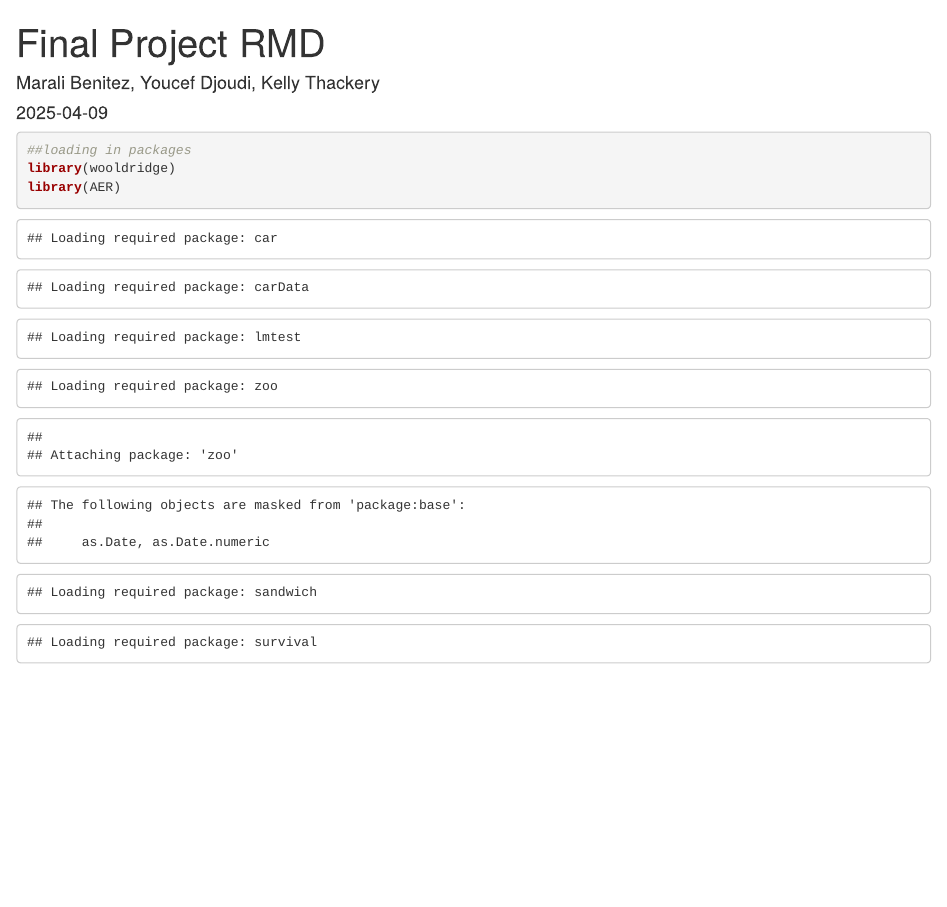
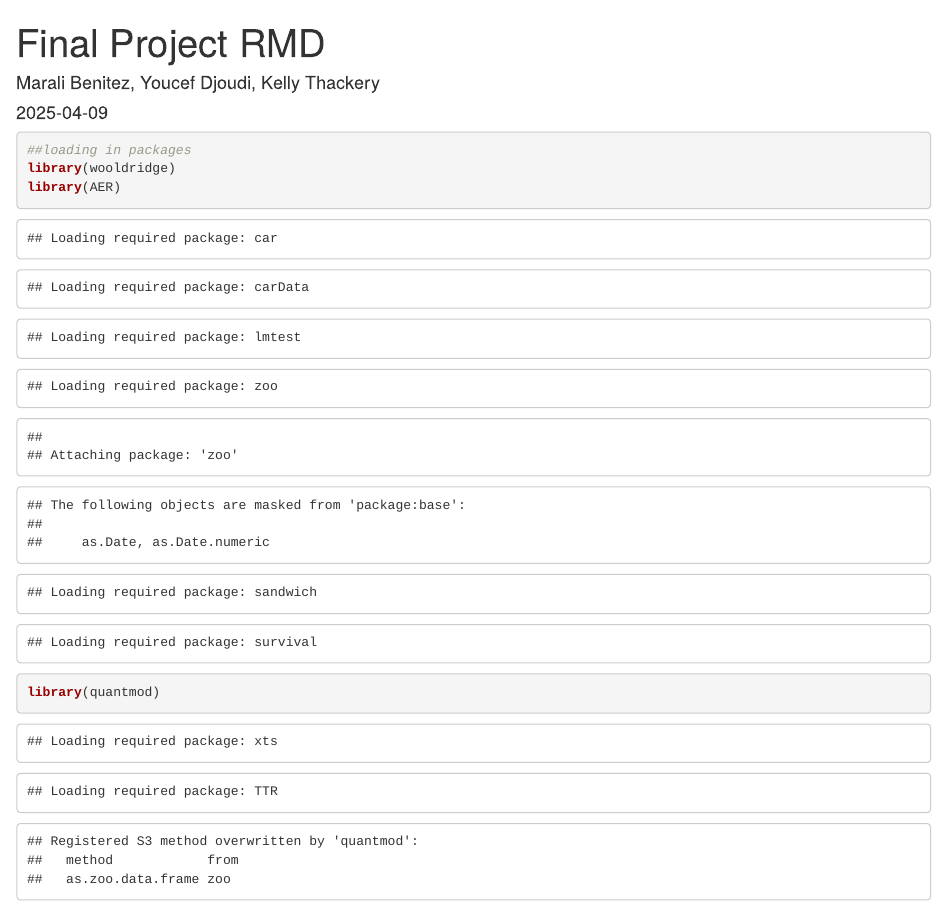
Before and after one commit to maraliben/STAT-4310-Final-Project, an R Markdown document (Final Project RMD.Rmd): the page in a window 1100 px wide, from its top. Rendered offline with R 4.5, knitr and Pandoc, with nearby package versions; drawn as R Markdown's standard HTML page in place of the format the file asks for.

Commit message:
adding quantmod package

````diff
--- a/Final Project RMD.Rmd
+++ b/Final Project RMD.Rmd
@@ -13,4 +13,5 @@ knitr::opts_chunk$set(echo = TRUE)
 ##loading in packages
 library(wooldridge)
 library(AER)
+library(quantmod)
 ```
````
